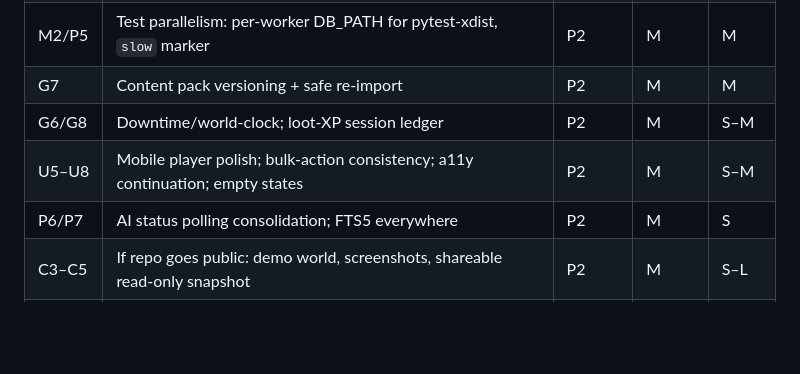
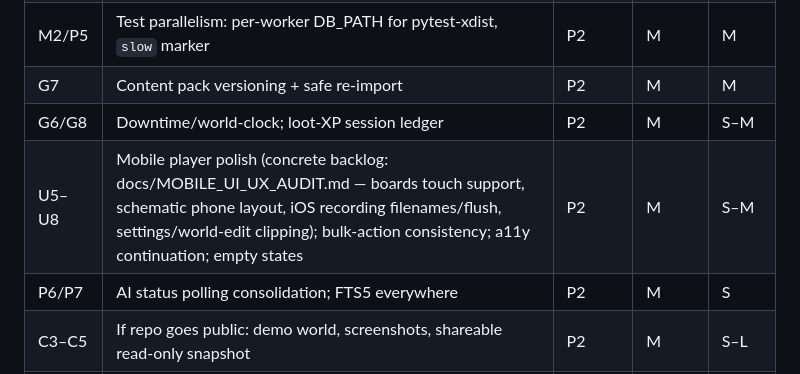
Before and after one commit to 8bit-boom/nd-world, a Markdown page: IMPROVEMENT_PLAN.md, the part around the change. GitHub-like rendering; blank space fills up the shorter version.

```diff
--- a/IMPROVEMENT_PLAN.md
+++ b/IMPROVEMENT_PLAN.md
@@ -96,7 +96,7 @@ before a change is done**; every new HTTP route needs a row in
 | M2/P5 | Test parallelism: per-worker DB_PATH for pytest-xdist, `slow` marker | P2 | M | M |
 | G7 | Content pack versioning + safe re-import | P2 | M | M |
 | G6/G8 | Downtime/world-clock; loot-XP session ledger | P2 | M | S–M |
-| U5–U8 | Mobile player polish; bulk-action consistency; a11y continuation; empty states | P2 | M | S–M |
+| U5–U8 | Mobile player polish (concrete backlog: docs/MOBILE_UI_UX_AUDIT.md — boards touch support, schematic phone layout, iOS recording filenames/flush, settings/world-edit clipping); bulk-action consistency; a11y continuation; empty states | P2 | M | S–M |
 | P6/P7 | AI status polling consolidation; FTS5 everywhere | P2 | M | S |
 | C3–C5 | If repo goes public: demo world, screenshots, shareable read-only snapshot | P2 | M | S–L |
 | C6/M7 | i18n, plugin architecture — **deferred** until demand exists | — | — | XL |
```
Also changed, not shown: docs/MOBILE_UI_UX_AUDIT.md (added, +190 -0 lines).
